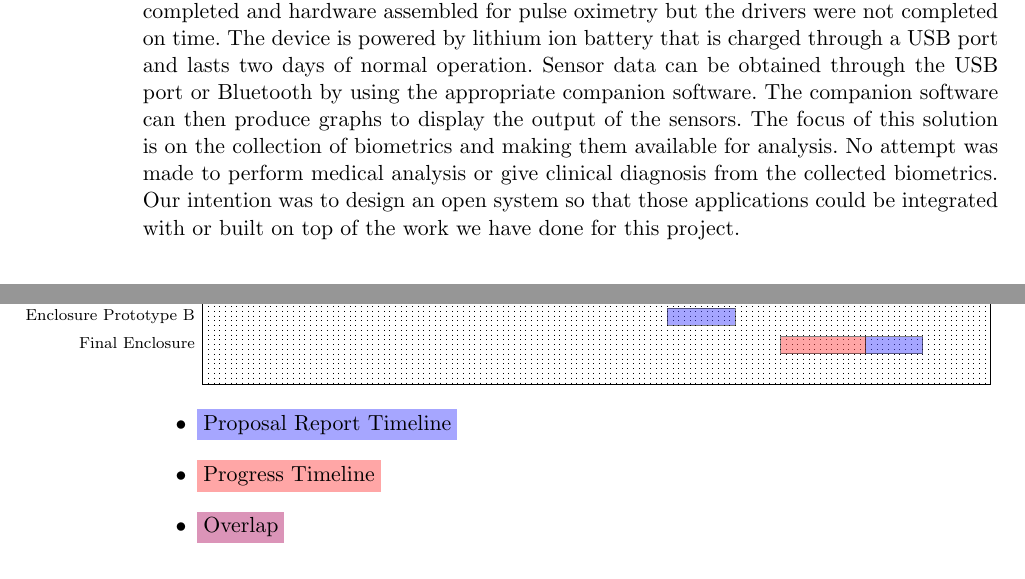
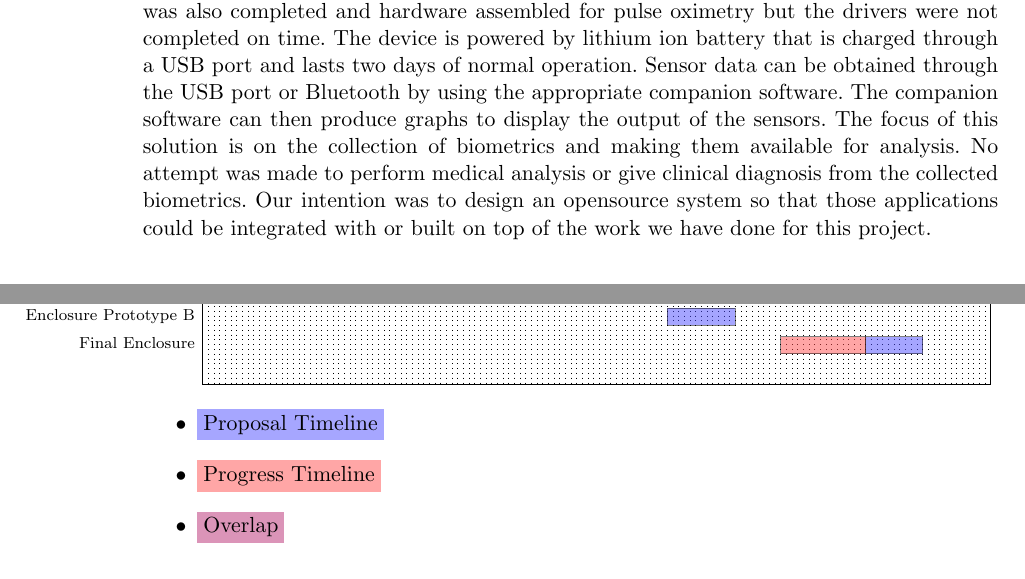
Before and after one commit to MorganJamesSmith/BioSenseWearable, a LaTeX document (final_report/final-report.tex, which reads final_report/sections/abstract.tex, final_report/sections/timeline_appendix.tex): two parts of pages 2 and 56 of 66, joined at a grey line, cut so that both start at the same text. Compiled offline with pdfLaTeX.

Commit message:
final report: minor tweaks

```diff
--- a/final_report/sections/abstract.tex
+++ b/final_report/sections/abstract.tex
@@ -12,5 +12,5 @@ software.  The companion software can then produce graphs to display the output
 of the sensors.  The focus of this solution is on the collection of biometrics
 and making them available for analysis.  No attempt was made to perform medical
 analysis or give clinical diagnosis from the collected biometrics.  Our
-intention was to design an open system so that those applications could be
+intention was to design an opensource system so that those applications could be
 integrated with or built on top of the work we have done for this project.
--- a/final_report/sections/timeline_appendix.tex
+++ b/final_report/sections/timeline_appendix.tex
@@ -137,7 +137,7 @@
 \end{ganttchart}
 }
 \begin{itemize}
-    \item \colorbox{rgb:\proposalColor,1;white,1}{Proposal Report Timeline}
+    \item \colorbox{rgb:\proposalColor,1;white,1}{Proposal Timeline}
     \item \colorbox{rgb:\progressColor,1;white,1}{Progress Timeline}
     \item \colorbox{rgb:\progressColor,2;\proposalColor,1;white,2}{Overlap}
 \end{itemize}
```
Also changed, not shown: final_report/sections/testing.tex (+1 -0 lines).
